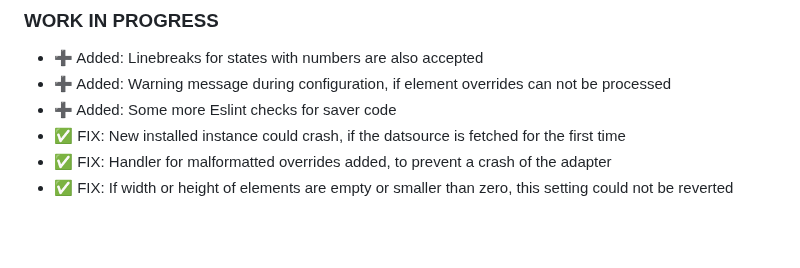
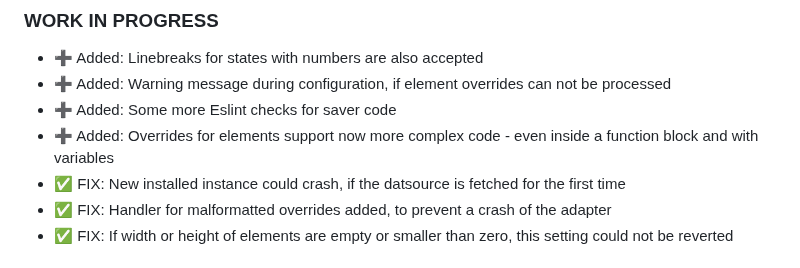
Before and after one commit to SKB-CGN/ioBroker.energiefluss-erweitert, a Markdown page: README.md, the part around the change. Drawn GitHub-style; blank space fills up the shorter version.

Commit message:
geändert:       README.md

```diff
--- a/README.md
+++ b/README.md
@@ -37,6 +37,7 @@ It provides an animated energyflow for all elements, you add. This could be: pho
 - :heavy_plus_sign: Added: Linebreaks for states with numbers are also accepted
 - :heavy_plus_sign: Added: Warning message during configuration, if element overrides can not be processed
 - :heavy_plus_sign: Added: Some more Eslint checks for saver code
+- :heavy_plus_sign: Added: Overrides for elements support now more complex code - even inside a function block and with variables
 - :white_check_mark: FIX: New installed instance could crash, if the datsource is fetched for the first time
 - :white_check_mark: FIX: Handler for malformatted overrides added, to prevent a crash of the adapter
 - :white_check_mark: FIX: If width or height of elements are empty or smaller than zero, this setting could not be reverted
```
